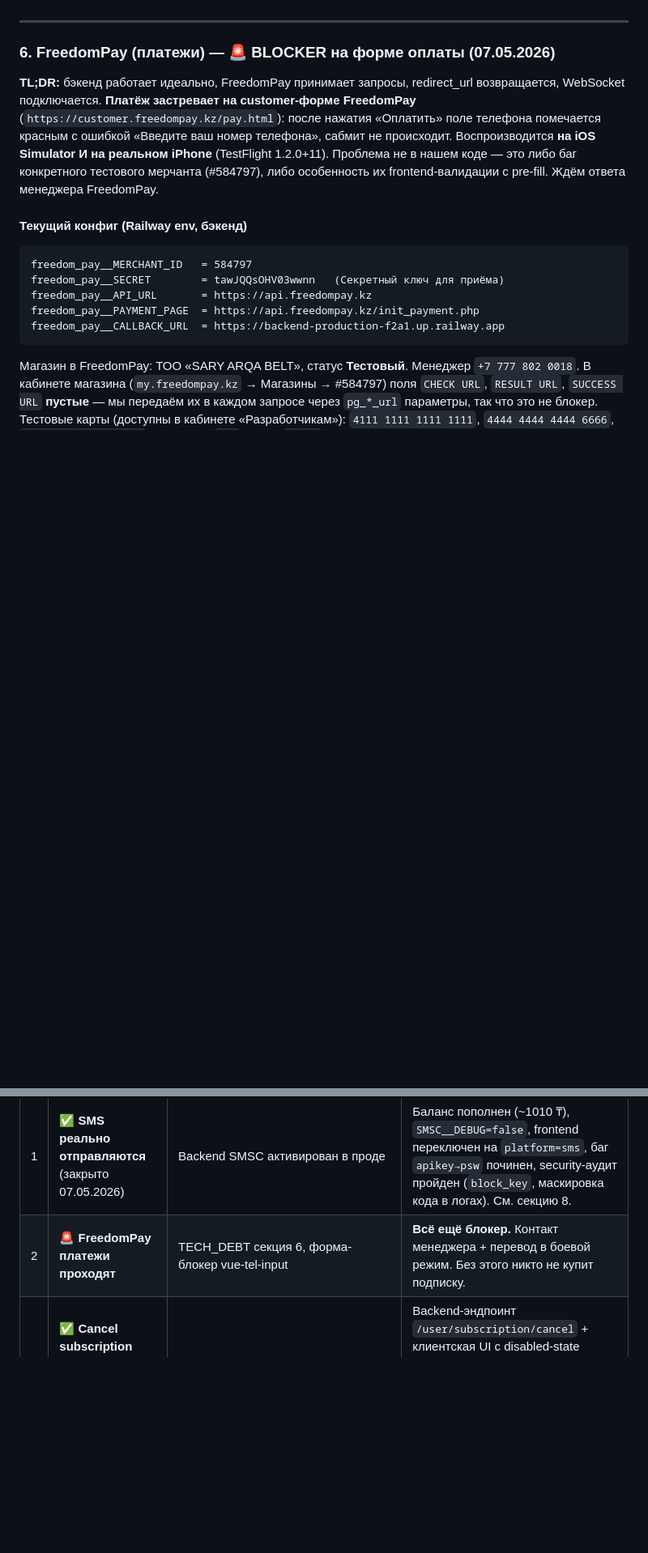
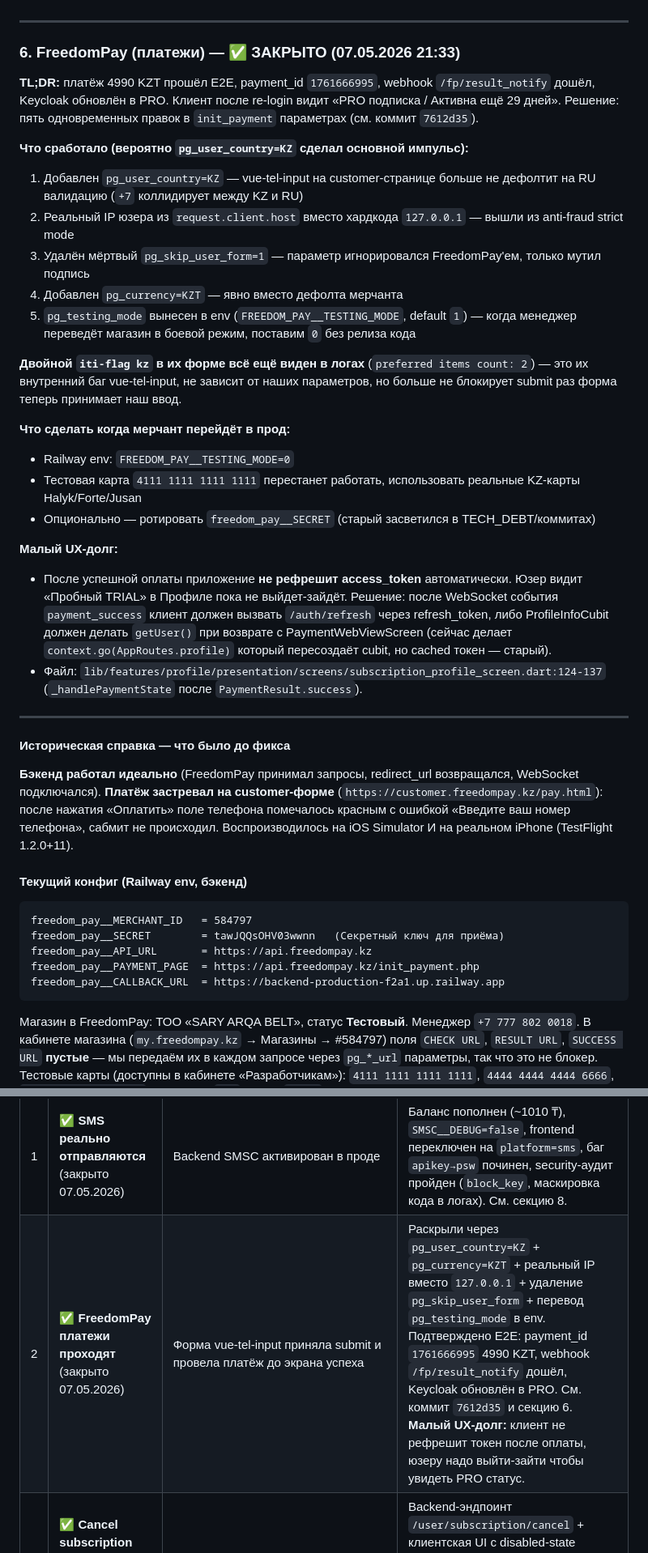
Before and after one commit to ppechkin574-art/backend, a Markdown page: TECH_DEBT.md, 2 parts joined by grey strips. Shown at 81% size. Rendered like a GitHub page; folded sections open; blank space fills up the shorter version.

Commit message:
docs(tech-debt): mark FreedomPay (P1#2) closed
Payment flow verified end-to-end at 21:33 local time:
- 4990 KZT charged via test card 4111…
- payment_id 1761666995 returned by FreedomPay
- POST /fp/result_notify received and processed (logs at 16:49:45)
- Keycloak attribute plan=PRO applied
- After re-login client shows "PRO подписка / Активна ещё 29 дней"

Section 6 rewritten: "🚨 BLOCKER" → "✅ ЗАКРЫТО" + post-mortem of which
of the five init_param tweaks likely tipped the form (pg_user_country=KZ
the prime suspect, real IP a strong second). Listed the testing→prod
checklist for the merchant cutover and the small token-refresh UX debt
discovered during testing.

Roadmap P1: item 2 flipped to ✅. All P1 launch blockers are now closed.

Co-Authored-By: Claude Opus 4.7 (1M context) <noreply@anthropic.com>

````diff
--- a/TECH_DEBT.md
+++ b/TECH_DEBT.md
@@ -169,9 +169,33 @@ apple_oauth__FRONTEND_REDIRECT → com.lumi.lumiapp://oauth2redirect
 
 ---
 
-### 6. FreedomPay (платежи) — 🚨 BLOCKER на форме оплаты (07.05.2026)
+### 6. FreedomPay (платежи) — ✅ ЗАКРЫТО (07.05.2026 21:33)
 
-**TL;DR:** бэкенд работает идеально, FreedomPay принимает запросы, redirect_url возвращается, WebSocket подключается. **Платёж застревает на customer-форме FreedomPay** (`https://customer.freedompay.kz/pay.html`): после нажатия «Оплатить» поле телефона помечается красным с ошибкой «Введите ваш номер телефона», сабмит не происходит. Воспроизводится **на iOS Simulator И на реальном iPhone** (TestFlight 1.2.0+11). Проблема не в нашем коде — это либо баг конкретного тестового мерчанта (#584797), либо особенность их frontend-валидации с pre-fill. Ждём ответа менеджера FreedomPay.
+**TL;DR:** платёж 4990 KZT прошёл E2E, payment_id `1761666995`, webhook `/fp/result_notify` дошёл, Keycloak обновлён в PRO. Клиент после re-login видит «PRO подписка / Активна ещё 29 дней». Решение: пять одновременных правок в `init_payment` параметрах (см. коммит `7612d35`).
+
+**Что сработало (вероятно `pg_user_country=KZ` сделал основной импульс):**
+1. Добавлен `pg_user_country=KZ` — vue-tel-input на customer-странице больше не дефолтит на RU валидацию (`+7` коллидирует между KZ и RU)
+2. Реальный IP юзера из `request.client.host` вместо хардкода `127.0.0.1` — вышли из anti-fraud strict mode
+3. Удалён мёртвый `pg_skip_user_form=1` — параметр игнорировался FreedomPay'ем, только мутил подпись
+4. Добавлен `pg_currency=KZT` — явно вместо дефолта мерчанта
+5. `pg_testing_mode` вынесен в env (`FREEDOM_PAY__TESTING_MODE`, default `1`) — когда менеджер переведёт магазин в боевой режим, поставим `0` без релиза кода
+
+**Двойной `iti-flag kz` в их форме всё ещё виден в логах** (`preferred items count: 2`) — это их внутренний баг vue-tel-input, не зависит от наших параметров, но больше не блокирует submit раз форма теперь принимает наш ввод.
+
+**Что сделать когда мерчант перейдёт в прод:**
+- Railway env: `FREEDOM_PAY__TESTING_MODE=0`
+- Тестовая карта `4111 1111 1111 1111` перестанет работать, использовать реальные KZ-карты Halyk/Forte/Jusan
+- Опционально — ротировать `freedom_pay__SECRET` (старый засветился в TECH_DEBT/коммитах)
+
+**Малый UX-долг:**
+- После успешной оплаты приложение **не рефрешит access_token** автоматически. Юзер видит «Пробный TRIAL» в Профиле пока не выйдет-зайдёт. Решение: после WebSocket события `payment_success` клиент должен вызвать `/auth/refresh` через refresh_token, либо ProfileInfoCubit должен делать `getUser()` при возврате с PaymentWebViewScreen (сейчас делает `context.go(AppRoutes.profile)` который пересоздаёт cubit, но cached токен — старый).
+- Файл: `lib/features/profile/presentation/screens/subscription_profile_screen.dart:124-137` (`_handlePaymentState` после `PaymentResult.success`).
+
+---
+
+#### Историческая справка — что было до фикса
+
+**Бэкенд работал идеально** (FreedomPay принимал запросы, redirect_url возвращался, WebSocket подключался). **Платёж застревал на customer-форме** (`https://customer.freedompay.kz/pay.html`): после нажатия «Оплатить» поле телефона помечалось красным с ошибкой «Введите ваш номер телефона», сабмит не происходил. Воспроизводилось на iOS Simulator И на реальном iPhone (TestFlight 1.2.0+11).
 
 #### Текущий конфиг (Railway env, бэкенд)
 ```
@@ -830,7 +854,7 @@ _Документ создан 01.05.2026. Последнее обновлени
 | # | Пункт | Где | Что делать |
 |---|---|---|---|
 | 1 | ✅ **SMS реально отправляются** (закрыто 07.05.2026) | Backend SMSC активирован в проде | Баланс пополнен (~1010 ₸), `SMSC__DEBUG=false`, frontend переключен на `platform=sms`, баг `apikey→psw` починен, security-аудит пройден (`block_key`, маскировка кода в логах). См. секцию 8. |
-| 2 | 🚨 **FreedomPay платежи проходят** | TECH_DEBT секция 6, форма-блокер vue-tel-input | **Всё ещё блокер.** Контакт менеджера + перевод в боевой режим. Без этого никто не купит подписку. |
+| 2 | ✅ **FreedomPay платежи проходят** (закрыто 07.05.2026) | Форма vue-tel-input приняла submit и провела платёж до экрана успеха | Раcкрыли через `pg_user_country=KZ` + `pg_currency=KZT` + реальный IP вместо `127.0.0.1` + удаление `pg_skip_user_form` + перевод `pg_testing_mode` в env. Подтверждено E2E: payment_id `1761666995` 4990 KZT, webhook `/fp/result_notify` дошёл, Keycloak обновлён в PRO. См. коммит `7612d35` и секцию 6. **Малый UX-долг:** клиент не рефрешит токен после оплаты, юзеру надо выйти-зайти чтобы увидеть PRO статус. |
 | 3 | ✅ **Cancel subscription реально работает** (закрыто 07.05.2026) | `subscription_profile_screen.dart` | Backend-эндпоинт `/user/subscription/cancel` + клиентская UI с disabled-state «Подписка отменена. Активна до...». 2 бага найдены и починены через дополнительный аудит (DioException parsing + post-cancel UI). |
 | 4 | ✅ **Удалить остатки бренда «Lumi» из UI** (закрыто 06.05.2026) | `app_localizations*.dart` | Заменены на AIMA, AI-teacher tab скрыт. См. коммит `63997bf`. |
 
````
